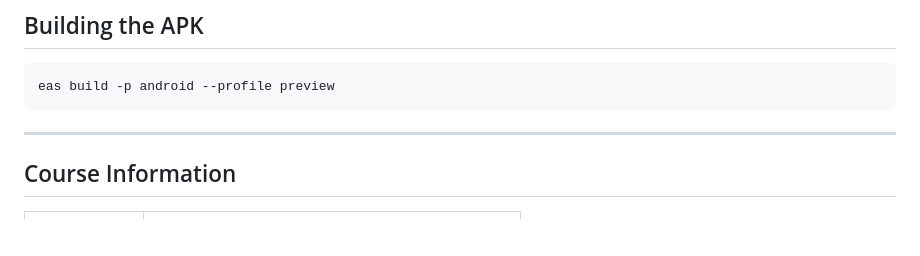
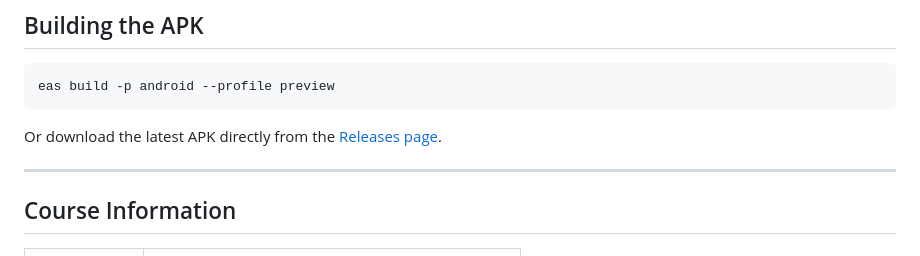
Before and after one commit to rizzerk/SlowMail, a Markdown page: README.md, the part around the change. Rendered like a GitHub page; blank space fills up the shorter version.

````diff
--- a/README.md
+++ b/README.md
@@ -183,6 +183,7 @@ Scan the QR code with **Expo Go** on your phone, or press `i` for iOS simulator
 ```bash
 eas build -p android --profile preview
 ```
+Or download the latest APK directly from the [Releases page](https://github.com/yourusername/SlowMail/releases/latest).
 
 ---
 
````
